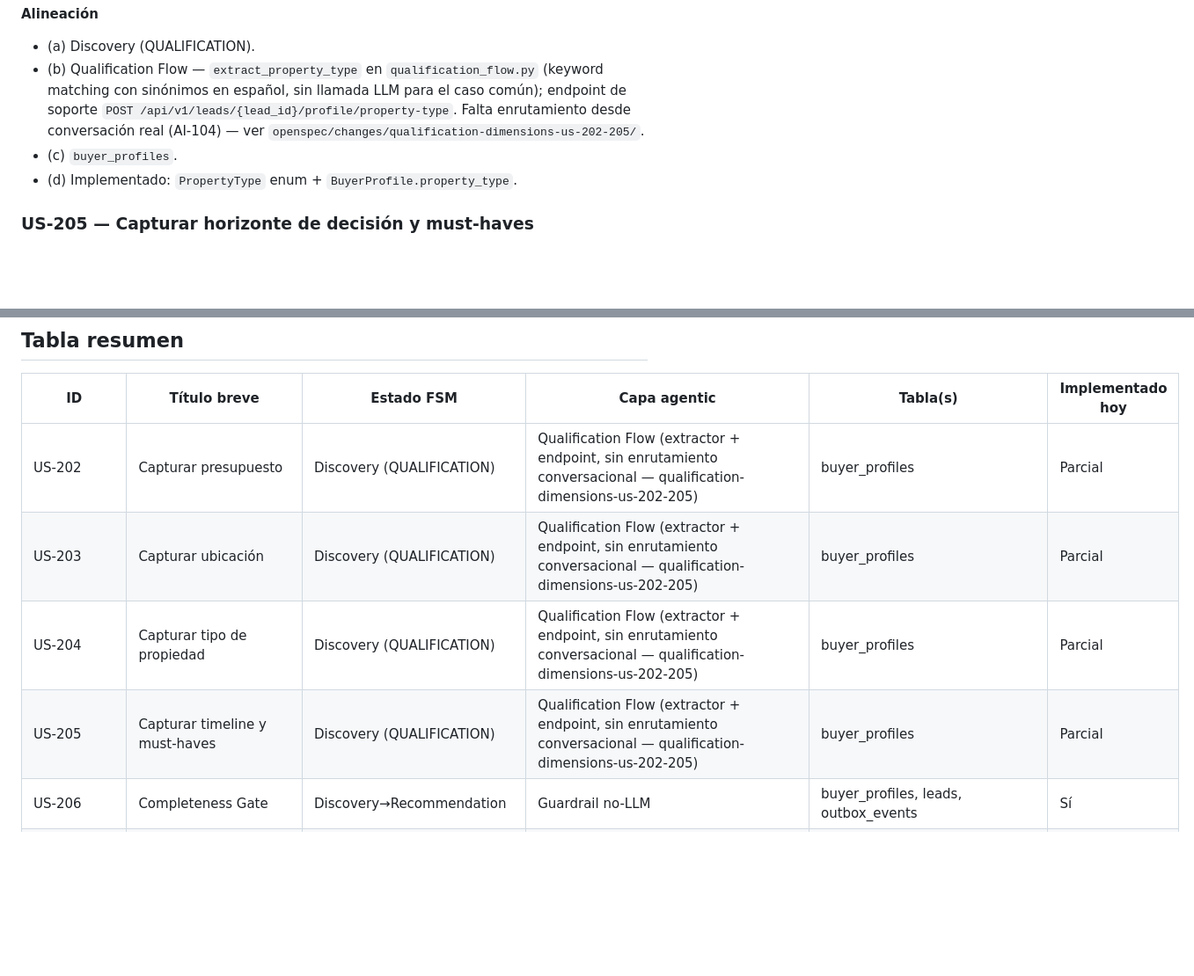
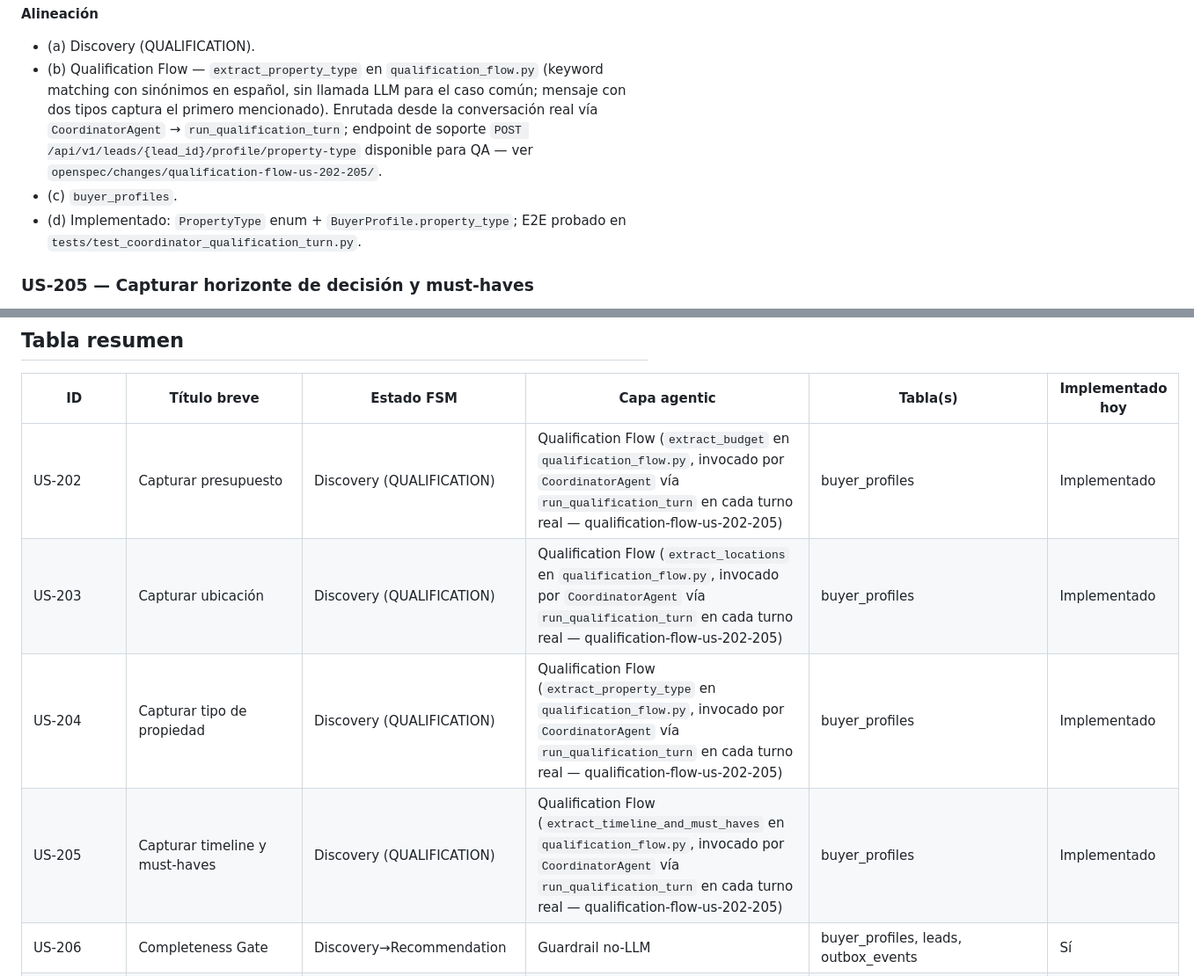
Before and after one commit to jcris21/LeadtoSalesRE, a Markdown page: Documents/Oficial/HU_Calificacion_Recomendacion.md, 2 parts joined by grey strips. Shown at 88% size. Drawn GitHub-style; blank space fills up the shorter version.

```diff
--- a/Documents/Oficial/HU_Calificacion_Recomendacion.md
+++ b/Documents/Oficial/HU_Calificacion_Recomendacion.md
@@ -139,11 +143,13 @@ Scenario: Lead indica tipo de propiedad
 **Alineación**
 - (a) Discovery (QUALIFICATION).
 - (b) Qualification Flow — `extract_property_type` en `qualification_flow.py` (keyword matching con
-  sinónimos en español, sin llamada LLM para el caso común); endpoint de soporte
-  `POST /api/v1/leads/{lead_id}/profile/property-type`. Falta enrutamiento desde conversación real
-  (AI-104) — ver `openspec/changes/qualification-dimensions-us-202-205/`.
+  sinónimos en español, sin llamada LLM para el caso común; mensaje con dos tipos captura el primero
+  mencionado). Enrutada desde la conversación real vía `CoordinatorAgent` → `run_qualification_turn`;
+  endpoint de soporte `POST /api/v1/leads/{lead_id}/profile/property-type` disponible para QA — ver
+  `openspec/changes/qualification-flow-us-202-205/`.
 - (c) `buyer_profiles`.
-- (d) Implementado: `PropertyType` enum + `BuyerProfile.property_type`.
+- (d) Implementado: `PropertyType` enum + `BuyerProfile.property_type`; E2E probado en
+  `tests/test_coordinator_qualification_turn.py`.
 
 ### US-205 — Capturar horizonte de decisión y must-haves
 
@@ -596,10 +605,10 @@ Scenario: Router clasifica intención y delega
 
 | ID | Título breve | Estado FSM | Capa agentic | Tabla(s) | Implementado hoy |
 |----|--------------|-----------|---------------|----------|-------------------|
-| US-202 | Capturar presupuesto | Discovery (QUALIFICATION) | Qualification Flow (extractor + endpoint, sin enrutamiento conversacional — qualification-dimensions-us-202-205) | buyer_profiles | Parcial |
-| US-203 | Capturar ubicación | Discovery (QUALIFICATION) | Qualification Flow (extractor + endpoint, sin enrutamiento conversacional — qualification-dimensions-us-202-205) | buyer_profiles | Parcial |
-| US-204 | Capturar tipo de propiedad | Discovery (QUALIFICATION) | Qualification Flow (extractor + endpoint, sin enrutamiento conversacional — qualification-dimensions-us-202-205) | buyer_profiles | Parcial |
-| US-205 | Capturar timeline y must-haves | Discovery (QUALIFICATION) | Qualification Flow (extractor + endpoint, sin enrutamiento conversacional — qualification-dimensions-us-202-205) | buyer_profiles | Parcial |
+| US-202 | Capturar presupuesto | Discovery (QUALIFICATION) | Qualification Flow (`extract_budget` en `qualification_flow.py`, invocado por `CoordinatorAgent` vía `run_qualification_turn` en cada turno real — qualification-flow-us-202-205) | buyer_profiles | Implementado |
+| US-203 | Capturar ubicación | Discovery (QUALIFICATION) | Qualification Flow (`extract_locations` en `qualification_flow.py`, invocado por `CoordinatorAgent` vía `run_qualification_turn` en cada turno real — qualification-flow-us-202-205) | buyer_profiles | Implementado |
+| US-204 | Capturar tipo de propiedad | Discovery (QUALIFICATION) | Qualification Flow (`extract_property_type` en `qualification_flow.py`, invocado por `CoordinatorAgent` vía `run_qualification_turn` en cada turno real — qualification-flow-us-202-205) | buyer_profiles | Implementado |
+| US-205 | Capturar timeline y must-haves | Discovery (QUALIFICATION) | Qualification Flow (`extract_timeline_and_must_haves` en `qualification_flow.py`, invocado por `CoordinatorAgent` vía `run_qualification_turn` en cada turno real — qualification-flow-us-202-205) | buyer_profiles | Implementado |
 | US-206 | Completeness Gate | Discovery→Recommendation | Guardrail no-LLM | buyer_profiles, leads, outbox_events | Sí |
 | US-207 | Sync Opportunity Stage=Qualified | Opportunity FSM (paralela) | Servicio determinista (ACL) | leads, crm_access_audit, crm_sync_cursors | Sí |
 | US-208 | Ampliar a 7 dimensiones (financing_type, decision_maker_mode) | Discovery (QUALIFICATION) | Qualification Flow (extractor `extract_financing_and_decision_mode` — buyer-profile-dimensions-us-208) | buyer_profiles | Sí |
```
Also changed, not shown: other parts of Documents/Oficial/HU_Calificacion_Recomendacion.md (+20 -13 lines).
